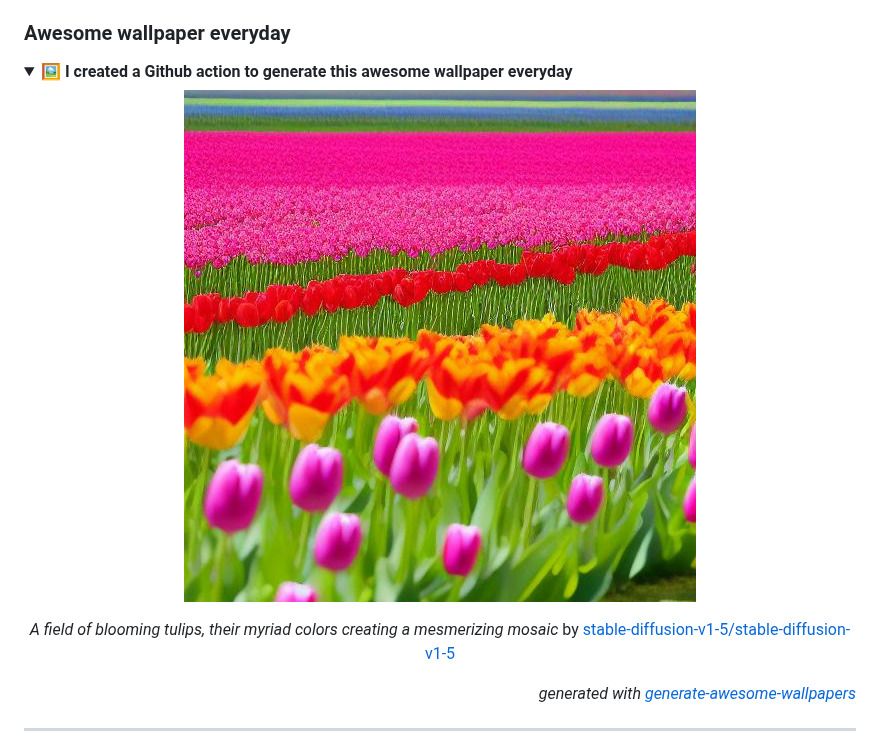
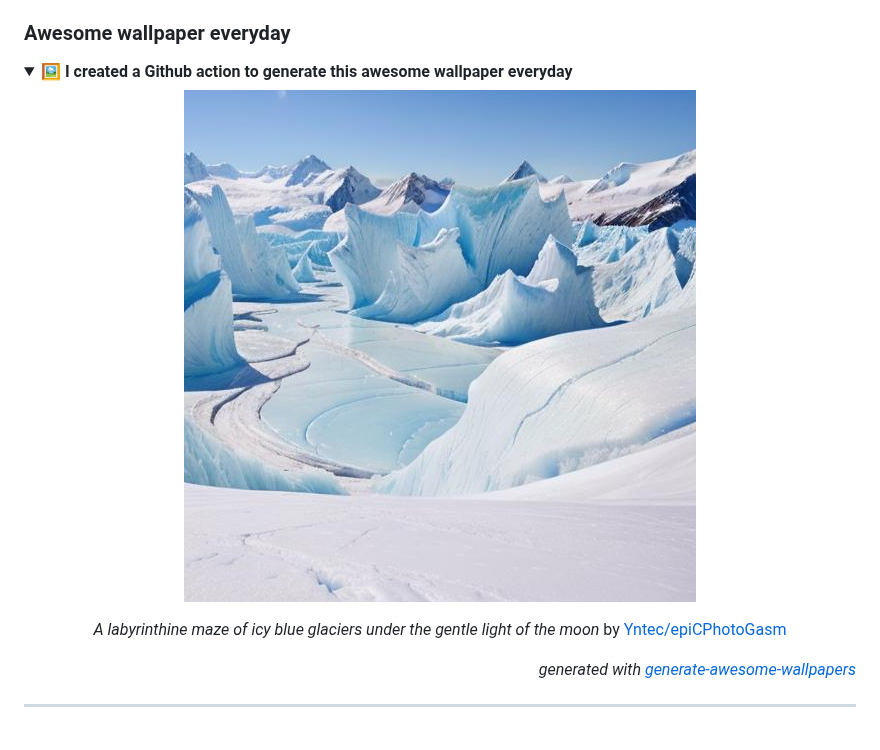
Before and after one commit to huuquyet/huuquyet, a Markdown page: README.md, the part around the change. Rendered like a GitHub page; pictures changed too: assets/wallpaper.jpg.

Commit message:
:robot: Generated awesome wallpaper, quotes & grid snake animation [skip ci]

```diff
--- a/README.md
+++ b/README.md
@@ -36,7 +36,7 @@ Mỗi ngày một câu Kiều bằng chữ Nôm ([bản Kinh Tự Đức 1870](h
   ![Awesome Wallpapers](./assets/wallpaper.jpg "Awesome wallpapers")
 
 <!-- START_CAPTION -->
-*A field of blooming tulips, their myriad colors creating a mesmerizing mosaic* by [stable-diffusion-v1-5/stable-diffusion-v1-5](https://hf.co/stable-diffusion-v1-5/stable-diffusion-v1-5)
+*A labyrinthine maze of icy blue glaciers under the gentle light of the moon* by [Yntec/epiCPhotoGasm](https://hf.co/Yntec/epiCPhotoGasm)
 <!-- END_CAPTION -->
   </div>
   <div align="right">
```
Also changed, not shown: 2 other files.
